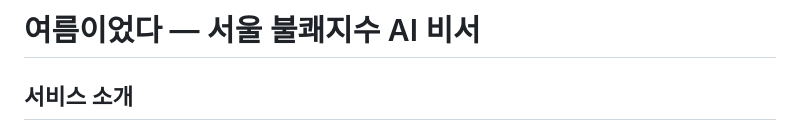
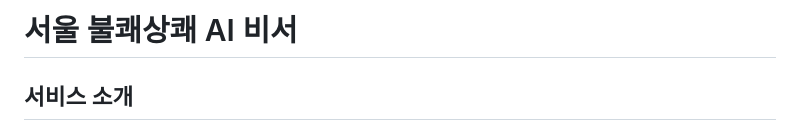
Before and after one commit to codysseus42/codyssey-m-1-2, a Markdown page: README.md, the part around the change. Rendered like a GitHub page.

Commit message:
readme 변경

```diff
--- a/README.md
+++ b/README.md
@@ -1,4 +1,4 @@
-# 여름이었다 — 서울 불쾌지수 AI 비서
+# 서울 불쾌상쾌 AI 비서
 
 ## 서비스 소개
 
```
